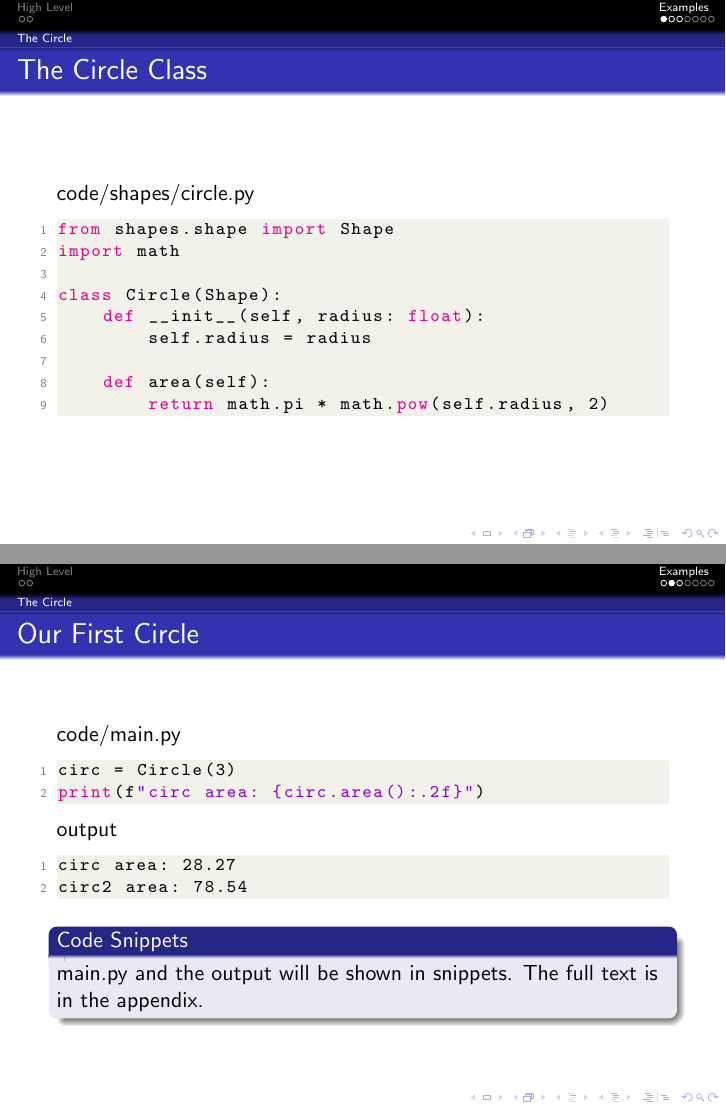
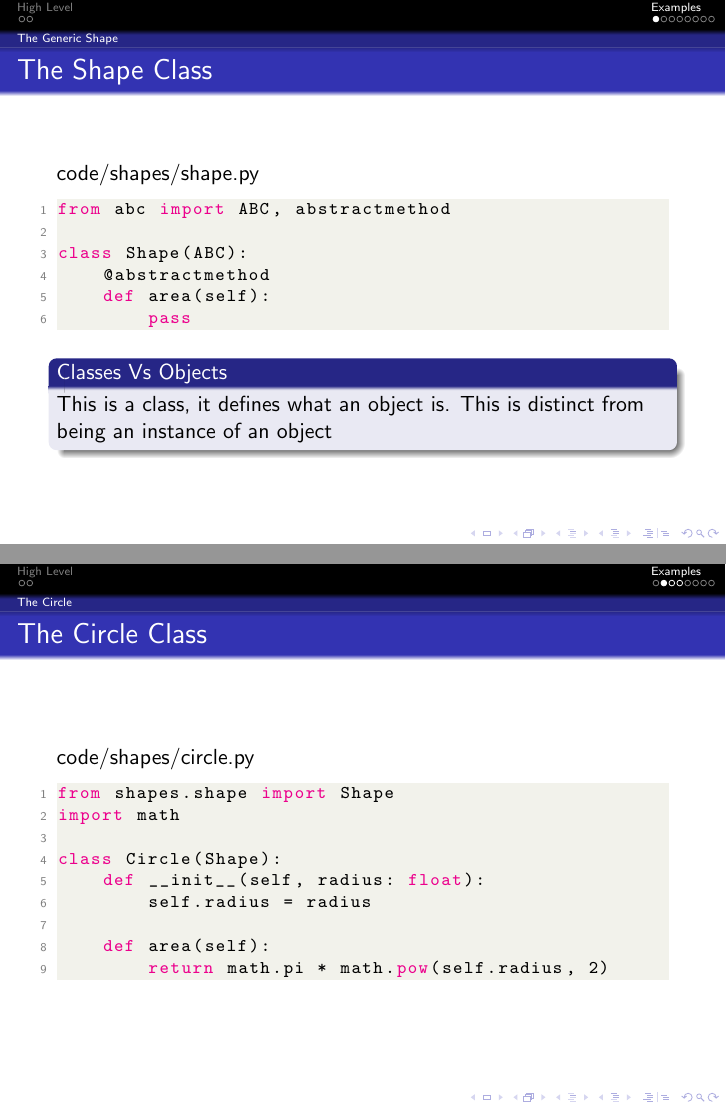
Before and after one commit to I-question-this/sample_lecture-oop, LaTeX slides (main.tex): pages 8 and 9 of 21 before the commit and pages 8 and 9 of 22 after it, joined at a grey line. Compiled offline with pdfLaTeX.

Commit message:
Changes after running through it

```diff
--- a/main.tex
+++ b/main.tex
@@ -153,6 +156,16 @@
   \end{frame}
 
 \section{Examples}
+\subsection{The Generic Shape}
+  \begin{frame}
+    \frametitle{The Shape Class}
+    code/shapes/shape.py
+    \lstinputlisting[language=Python, lastline=6]{code/shapes/shape.py}
+    \begin{block}{Classes Vs Objects}
+      This is a class, it defines what an object is.
+      This is distinct from being an instance of an object
+    \end{block}
+  \end{frame}
 \subsection{The Circle}
   \begin{frame}
     \frametitle{The Circle Class}
@@ -167,7 +180,10 @@
     \lstinputlisting[language=Python, firstline=6, lastline=7]{code/main.py}
 
     output
-    \lstinputlisting[lastline=2]{code/output.txt}
+    \lstinputlisting[lastline=1]{code/output.txt}
+    \begin{block}{Instances of Objects}
+      circ is an object as it is an instance of Circle
+    \end{block}
 
     \begin{block}{Code Snippets}
       main.py and the output will be shown in snippets.
```
Also changed, not shown: main.pdf, main.tex (17 more changed lines), 1 other file.
